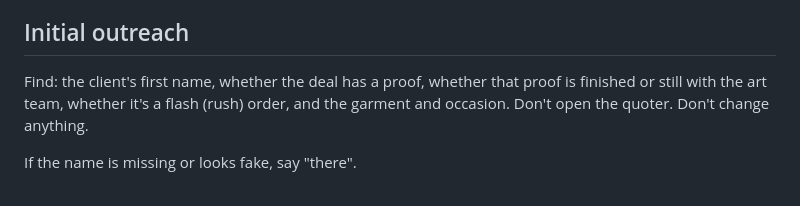
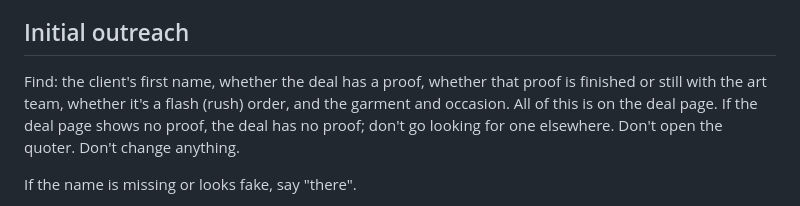
Before and after one commit to dhaval-freshprints/sasha-headless-poc, a Markdown page: prompts/playbook.md, the part around the change. Drawn GitHub-style.

```diff
--- a/prompts/playbook.md
+++ b/prompts/playbook.md
@@ -38,7 +38,7 @@ priority order to resolve conflicts with another section, something has gone wro
 
 ## Initial outreach
 
-Find: the client's first name, whether the deal has a proof, whether that proof is finished or still with the art team, whether it's a flash (rush) order, and the garment and occasion. Don't open the quoter. Don't change anything.
+Find: the client's first name, whether the deal has a proof, whether that proof is finished or still with the art team, whether it's a flash (rush) order, and the garment and occasion. All of this is on the deal page. If the deal page shows no proof, the deal has no proof; don't go looking for one elsewhere. Don't open the quoter. Don't change anything.
 
 If the name is missing or looks fake, say "there".
 
```
Also changed, not shown: prompts/workplace.md (+2 -2 lines).
